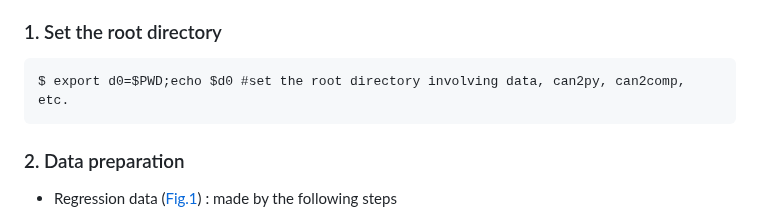
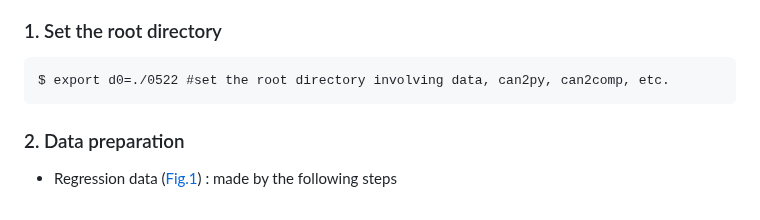
Before and after one commit to Kurogi-Lab/CAN2, a Markdown page: README.md, the part around the change. Rendered like a GitHub page.

````diff
--- a/README.md
+++ b/README.md
@@ -141,7 +141,7 @@ The following contents are also written in the html format: [./1021/docs/exec_ex
 
 ### 1. Set the root directory
 ```
-$ export d0=$PWD;echo $d0 #set the root directory involving data, can2py, can2comp, etc.
+$ export d0=./0522 #set the root directory involving data, can2py, can2comp, etc.
 ```
 
 ### 2. Data preparation
````
